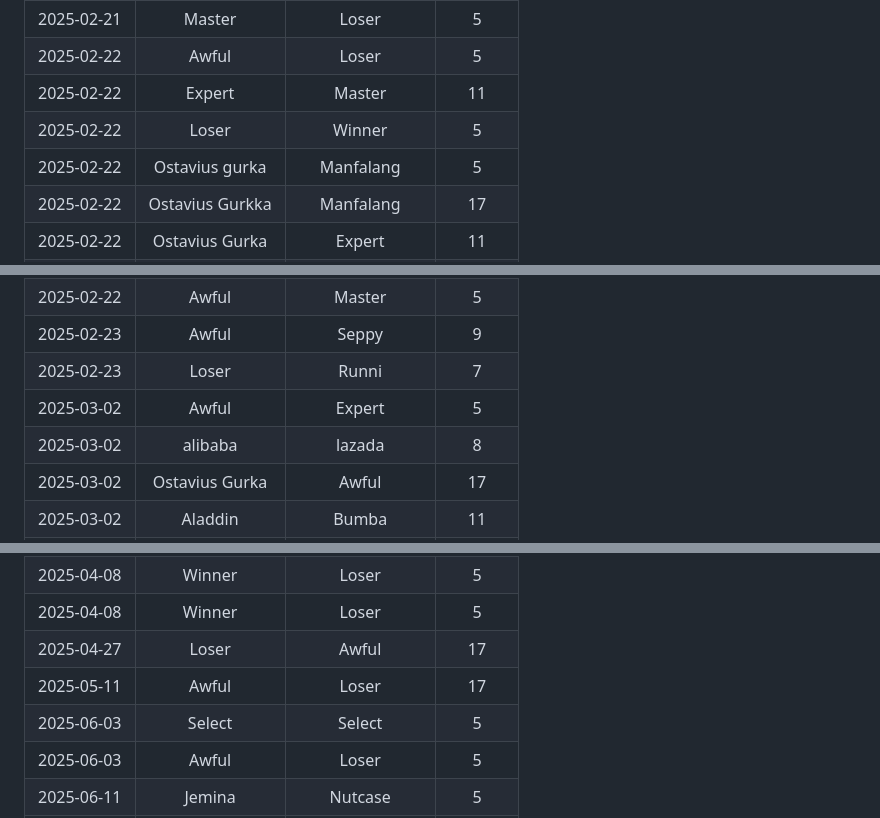
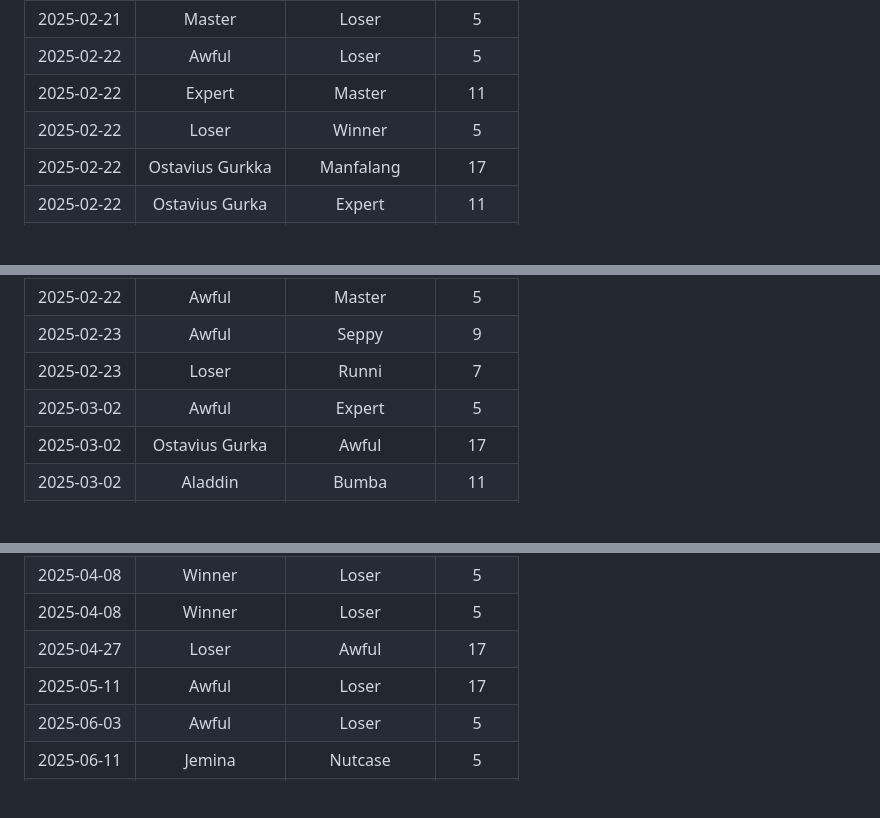
Before and after one commit to modiholodri/GitHub-Actions, a Markdown page: MatchList.md, 3 parts joined by grey strips. Drawn GitHub-style; blank space fills up the shorter version.

Commit message:
Remove duplicate match entries from MatchList
Removed duplicate entries for 'Ostavius Gurka' and 'alibaba'.

```diff
--- a/MatchList.md
+++ b/MatchList.md
@@ -46,7 +46,6 @@
 |2025-02-22|Awful|Loser|5|
 |2025-02-22|Expert|Master|11|
 |2025-02-22|Loser|Winner|5|
-|2025-02-22|Ostavius gurka|Manfalang|5|
 |2025-02-22|Ostavius Gurkka|Manfalang|17|
 |2025-02-22|Ostavius Gurka|Expert|11|
 |2025-02-22|Ostavius Gurka|Expert|5|
@@ -57,7 +56,6 @@
 |2025-02-23|Awful|Seppy|9|
 |2025-02-23|Loser|Runni|7|
 |2025-03-02|Awful|Expert|5|
-|2025-03-02|alibaba|lazada|8|
 |2025-03-02|Ostavius Gurka|Awful|17|
 |2025-03-02|Aladdin|Bumba|11|
 |2025-03-02|Master|Beginner|13|
@@ -73,7 +71,6 @@
 |2025-04-08|Winner|Loser|5|
 |2025-04-27|Loser|Awful|17|
 |2025-05-11|Awful|Loser|17|
-|2025-06-03|Select|Select|5|
 |2025-06-03|Awful|Loser|5|
 |2025-06-11|Jemina|Nutcase|5|
 |2025-06-16|Awful|Expert|5|
```
